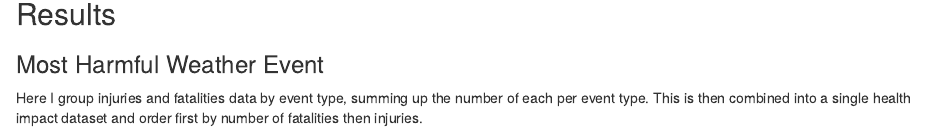
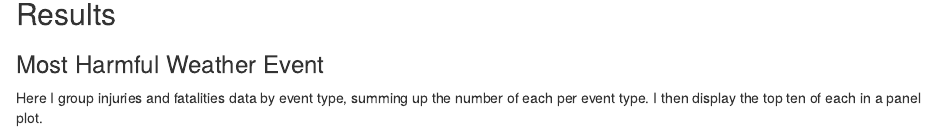
Before and after one commit to gking2224/RepData_PeerAssessment2, an R Markdown document (StormDataAnalysis.Rmd): the page in a window 1100 px wide, from 4570 px down. Rendered offline with R 4.5, knitr and Pandoc, with nearby package versions; some code elsewhere in the file could not run offline.

Commit message:
corrected text

````diff
--- a/StormDataAnalysis.Rmd
+++ b/StormDataAnalysis.Rmd
@@ -143,8 +143,8 @@ The most frequently occuring event over the period is Hail, with nearly ten time
 
 ### Most Harmful Weather Event
 
-Here I group injuries and fatalities data by event type, summing up the number of each per event type. This is then combined into a single health impact dataset and order first by number of fatalities then injuries.
-```{r fig.height=5}
+Here I group injuries and fatalities data by event type, summing up the number of each per event type. I then display the top ten of each in a panel plot.
+```{r fig.height=8}
 byinjuries <- as.data.frame(tapply(dtc$INJURIES, dtc$EVTYPE, sum))
 byinjuries$EVTYPE<-row.names(byinjuries)
 byinjuries <- byinjuries[order(byinjuries[1], decreasing=TRUE),]
````
